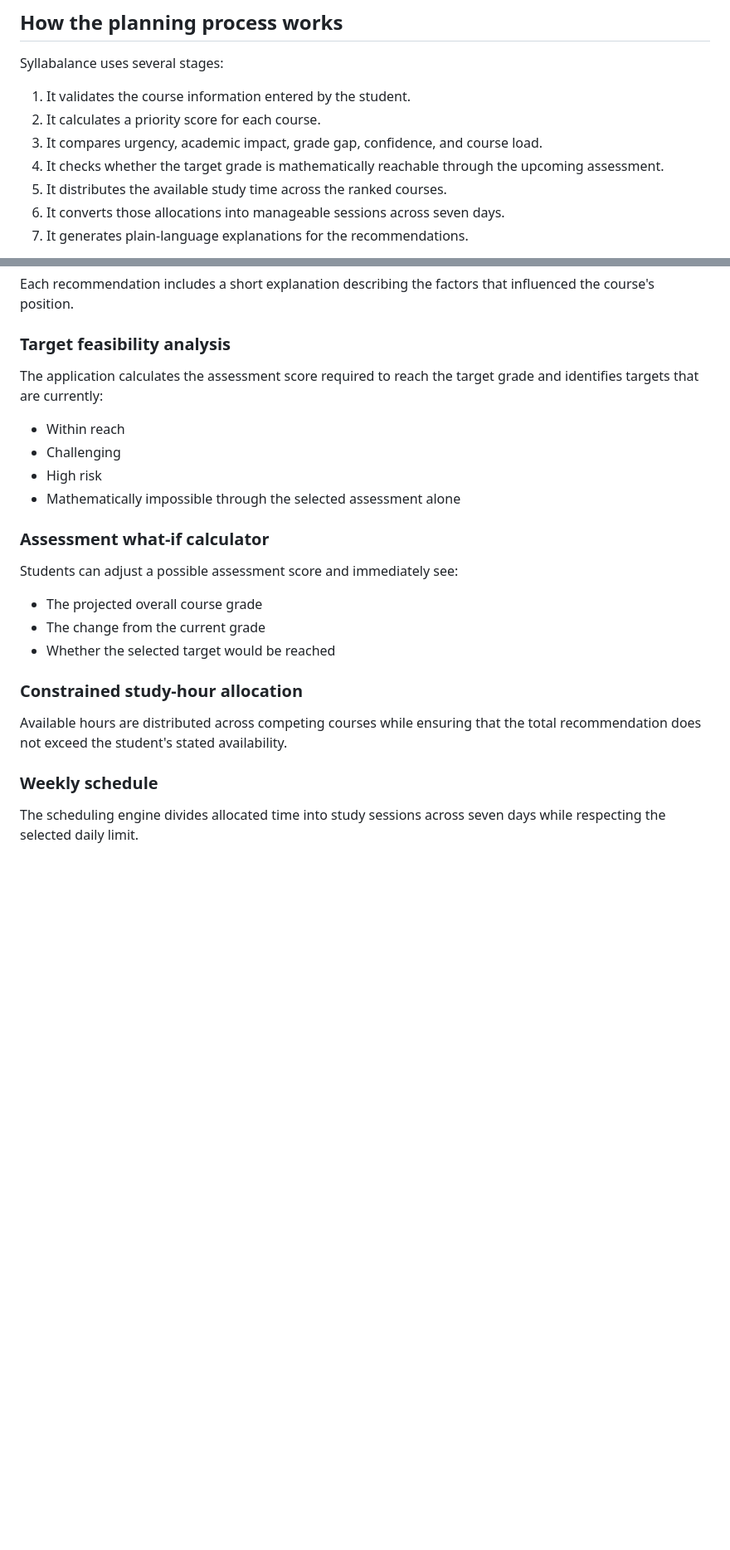
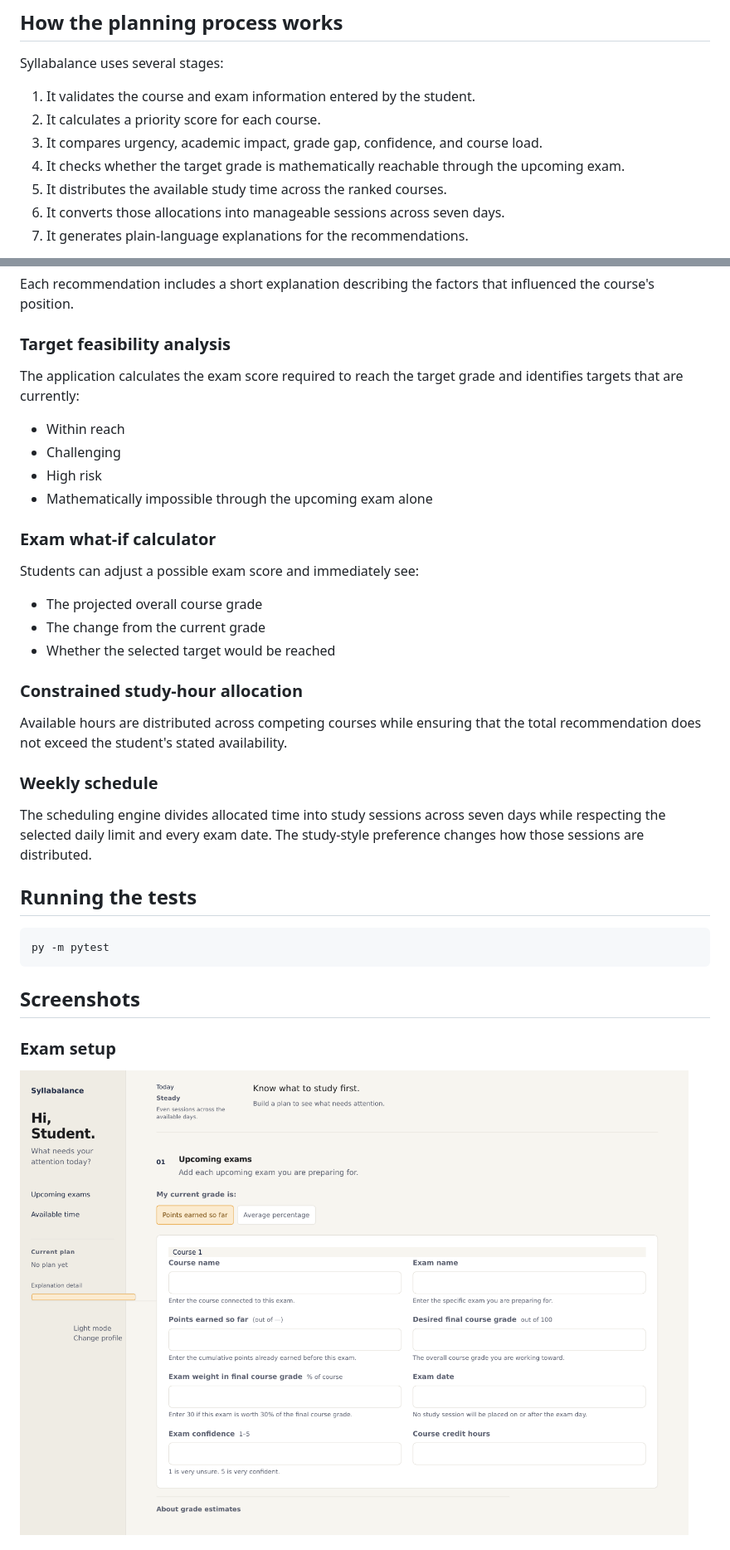
Before and after one commit to R33m0/Syllabalance, a Markdown page: README.md, 2 parts joined by grey strips. Shown at 83% size. GitHub-like rendering; pictures changed too: screenshots/exam-setup.png (added); blank space fills up the shorter version.

````diff
--- a/README.md
+++ b/README.md
@@ -76,10 +93,10 @@ The total number of hours the student can realistically study during the selecte
 
 Syllabalance uses several stages:
 
-1. It validates the course information entered by the student.
+1. It validates the course and exam information entered by the student.
 2. It calculates a priority score for each course.
 3. It compares urgency, academic impact, grade gap, confidence, and course load.
-4. It checks whether the target grade is mathematically reachable through the upcoming assessment.
+4. It checks whether the target grade is mathematically reachable through the upcoming exam.
 5. It distributes the available study time across the ranked courses.
 6. It converts those allocations into manageable sessions across seven days.
 7. It generates plain-language explanations for the recommendations.
@@ -94,16 +111,16 @@ Each recommendation includes a short explanation describing the factors that inf
 
 ### Target feasibility analysis
 
-The application calculates the assessment score required to reach the target grade and identifies targets that are currently:
+The application calculates the exam score required to reach the target grade and identifies targets that are currently:
 
 - Within reach
 - Challenging
 - High risk
-- Mathematically impossible through the selected assessment alone
+- Mathematically impossible through the upcoming exam alone
 
-### Assessment what-if calculator
+### Exam what-if calculator
 
-Students can adjust a possible assessment score and immediately see:
+Students can adjust a possible exam score and immediately see:
 
 - The projected overall course grade
 - The change from the current grade
@@ -115,4 +132,17 @@ Available hours are distributed across competing courses while ensuring that the
 
 ### Weekly schedule
 
-The scheduling engine divides allocated time into study sessions across seven days while respecting the selected daily limit.
+The scheduling engine divides allocated time into study sessions across seven days while respecting the selected daily limit and every exam date. The study-style preference changes how those sessions are distributed.
+
+## Running the tests
+
+```powershell
+py -m pytest
+```
+
+## Screenshots
+
+### Exam setup
+
+![Syllabalance exam setup](screenshots/exam-setup.png)
+
````
Also changed, not shown: other parts of README.md (+58 -36 lines), screenshots/study-plan.png (added), 11 other files.
